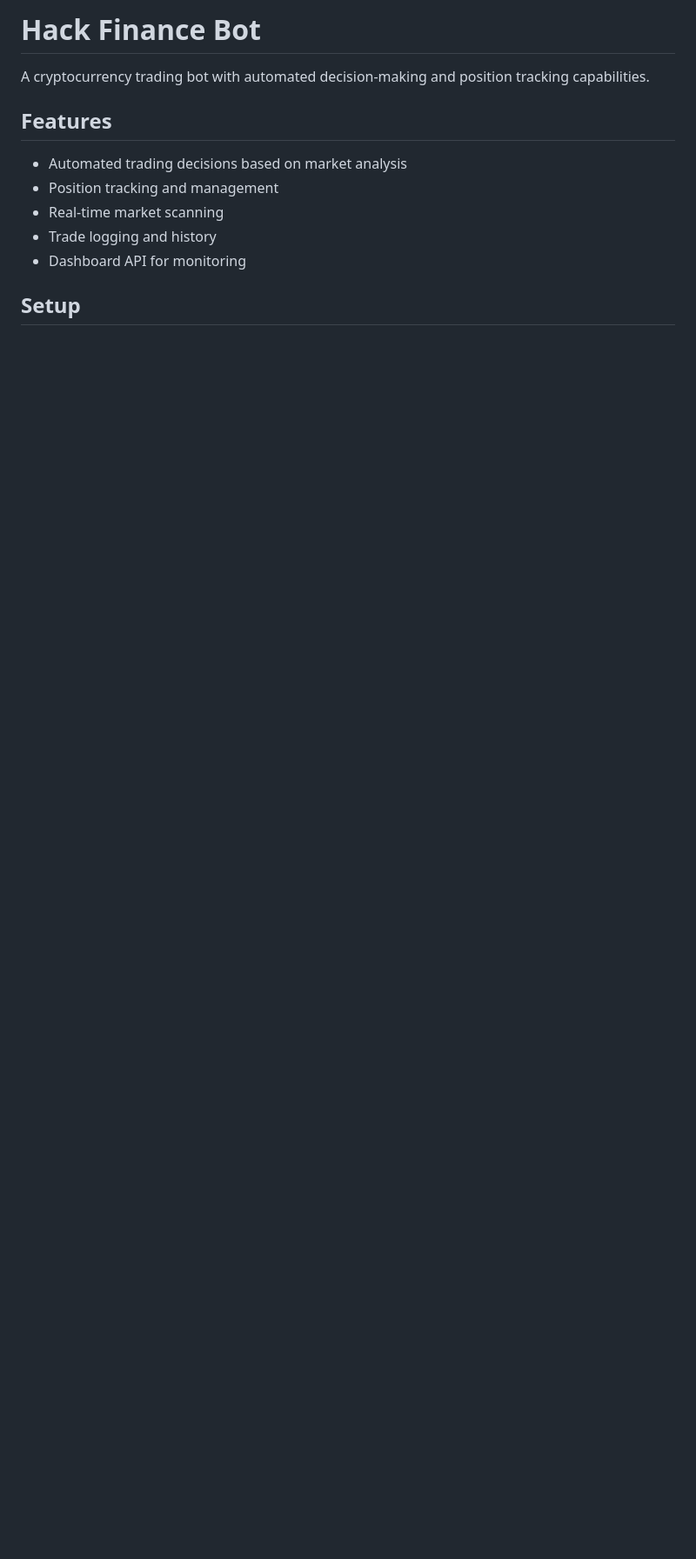
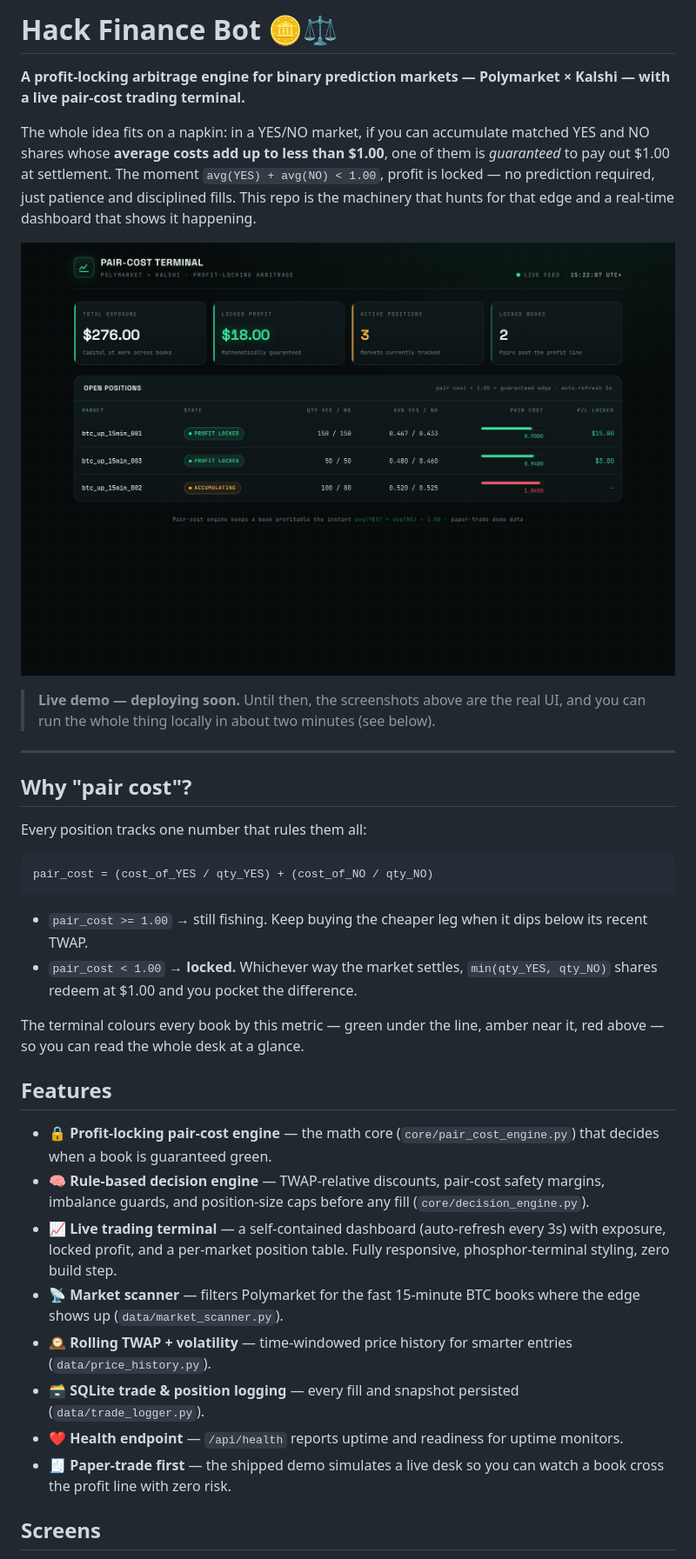
Before and after one commit to waleedsworld/hack-finance-bot, a Markdown page: README.md, the part around one of its changes. Shown at 87% size. GitHub-like rendering; pictures changed too: docs/media/dashboard.png (added); blank space fills up the shorter version.

````diff
--- a/README.md
+++ b/README.md
@@ -1,14 +1,38 @@
-# Hack Finance Bot
+# Hack Finance Bot 🪙⚖️
 
-A cryptocurrency trading bot with automated decision-making and position tracking capabilities.
+**A profit-locking arbitrage engine for binary prediction markets — Polymarket × Kalshi — with a live pair-cost trading terminal.**
+
+The whole idea fits on a napkin: in a YES/NO market, if you can accumulate matched YES and NO shares whose **average costs add up to less than $1.00**, one of them is _guaranteed_ to pay out $1.00 at settlement. The moment `avg(YES) + avg(NO) < 1.00`, profit is locked — no prediction required, just patience and disciplined fills. This repo is the machinery that hunts for that edge and a real-time dashboard that shows it happening.
+
+![Pair-cost terminal dashboard](docs/media/dashboard.png)
+
+> **Live demo — deploying soon.** Until then, the screenshots above are the real UI, and you can run the whole thing locally in about two minutes (see below).
+
+---
+
+## Why "pair cost"?
+
+Every position tracks one number that rules them all:
+
+```
+pair_cost = (cost_of_YES / qty_YES) + (cost_of_NO / qty_NO)
+```
+
+- `pair_cost >= 1.00` → still fishing. Keep buying the cheaper leg when it dips below its recent TWAP.
+- `pair_cost < 1.00` → **locked.** Whichever way the market settles, `min(qty_YES, qty_NO)` shares redeem at $1.00 and you pocket the difference.
+
+The terminal colours every book by this metric — green under the line, amber near it, red above — so you can read the whole desk at a glance.
 
 ## Features
 
-- Automated trading decisions based on market analysis
-- Position tracking and management
-- Real-time market scanning
-- Trade logging and history
-- Dashboard API for monitoring
+- 🔒 **Profit-locking pair-cost engine** — the math core (`core/pair_cost_engine.py`) that decides when a book is guaranteed green.
+- 🧠 **Rule-based decision engine** — TWAP-relative discounts, pair-cost safety margins, imbalance guards, and position-size caps before any fill (`core/decision_engine.py`).
+- 📈 **Live trading terminal** — a self-contained dashboard (auto-refresh every 3s) with exposure, locked profit, and a per-market position table. Fully responsive, phosphor-terminal styling, zero build step.
+- 📡 **Market scanner** — filters Polymarket for the fast 15-minute BTC books where the edge shows up (`data/market_scanner.py`).
+- 🕰️ **Rolling TWAP + volatility** — time-windowed price history for smarter entries (`data/price_history.py`).
+- 🗃️ **SQLite trade & position logging** — every fill and snapshot persisted (`data/trade_logger.py`).
+- ❤️ **Health endpoint** — `/api/health` reports uptime and readiness for uptime monitors.
+- 🧾 **Paper-trade first** — the shipped demo simulates a live desk so you can watch a book cross the profit line with zero risk.
 
-## Setup
+## Screens
 
````
Also changed, not shown: other parts of README.md (+108 -15 lines), docs/media/dashboard-mobile.png (added).
